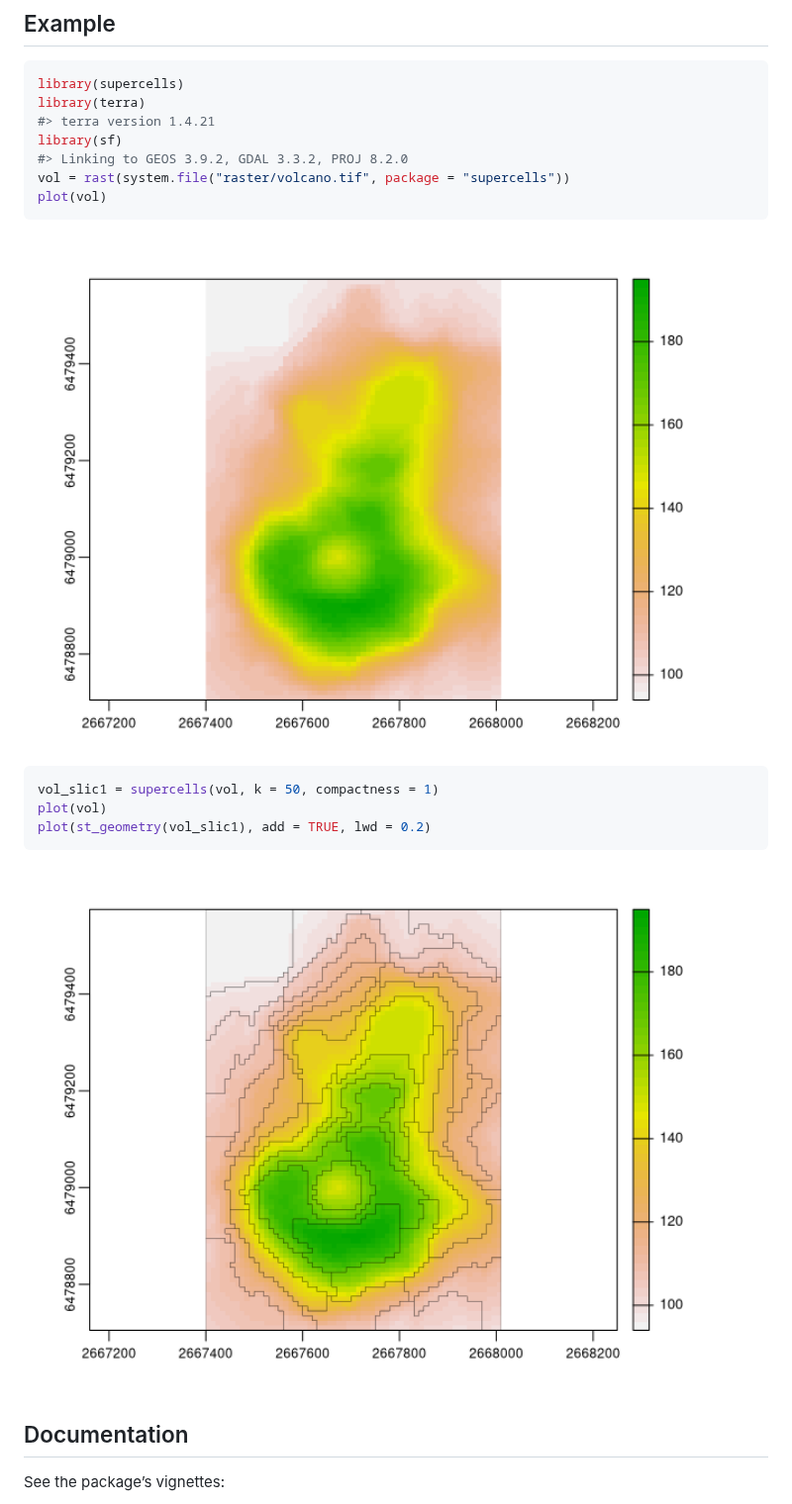
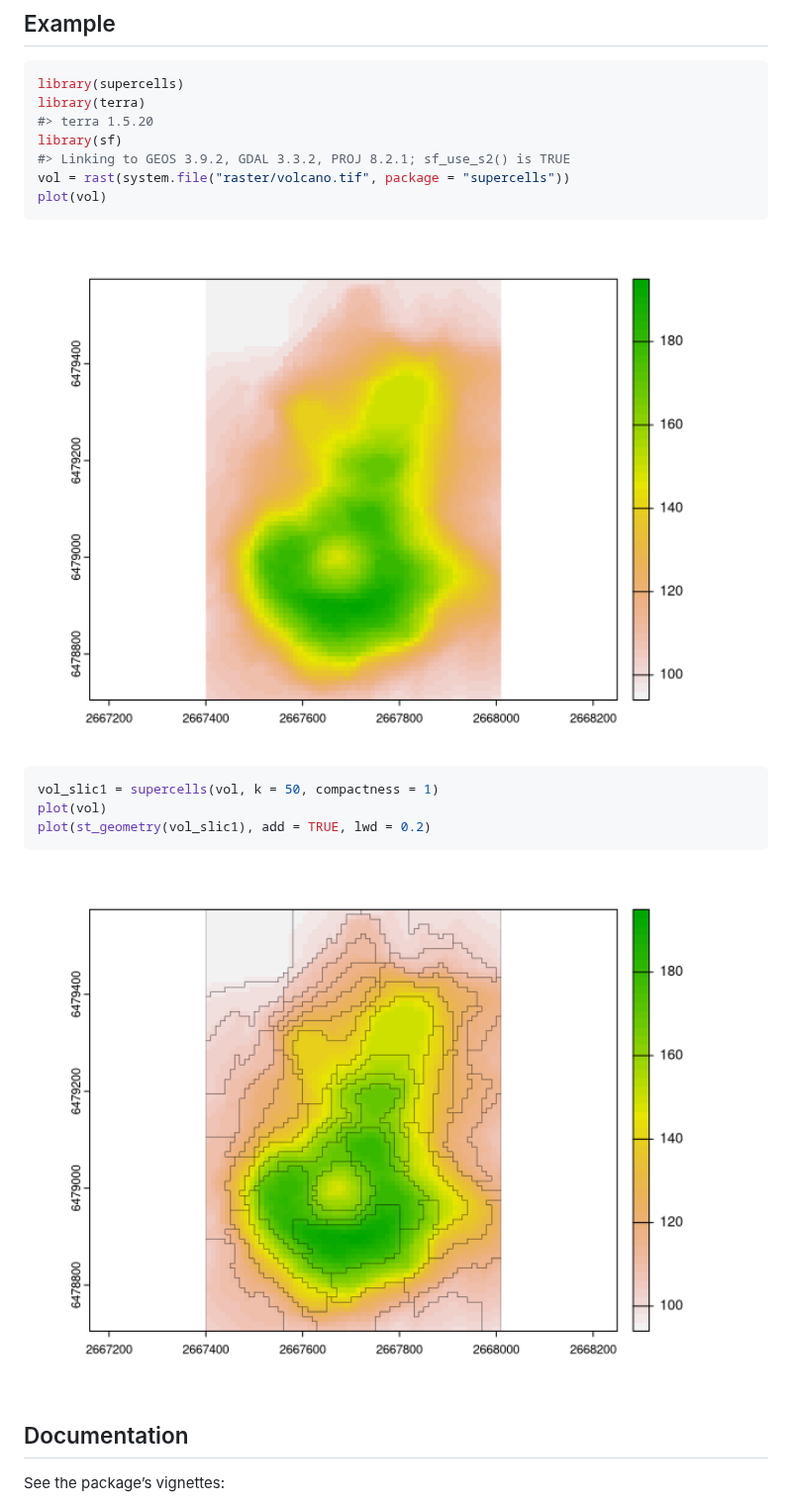
Before and after one commit to Nowosad/supercells, a Markdown page: README.md, the part around one of its changes. Shown at 99% size. Rendered like a GitHub page; pictures changed too: man/figures/README-unnamed-chunk-2-1.png, man/figures/README-unnamed-chunk-3-1.png.

````diff
--- a/README.md
+++ b/README.md
@@ -43,9 +42,9 @@ install.packages("supercells", repos = "https://nowosad.r-universe.dev")
 ``` r
 library(supercells)
 library(terra)
-#> terra version 1.4.21
+#> terra 1.5.20
 library(sf)
-#> Linking to GEOS 3.9.2, GDAL 3.3.2, PROJ 8.2.0
+#> Linking to GEOS 3.9.2, GDAL 3.3.2, PROJ 8.2.1; sf_use_s2() is TRUE
 vol = rast(system.file("raster/volcano.tif", package = "supercells"))
 plot(vol)
 ```
````
Also changed, not shown: other parts of README.md (+2 -3 lines), 2 other files.
